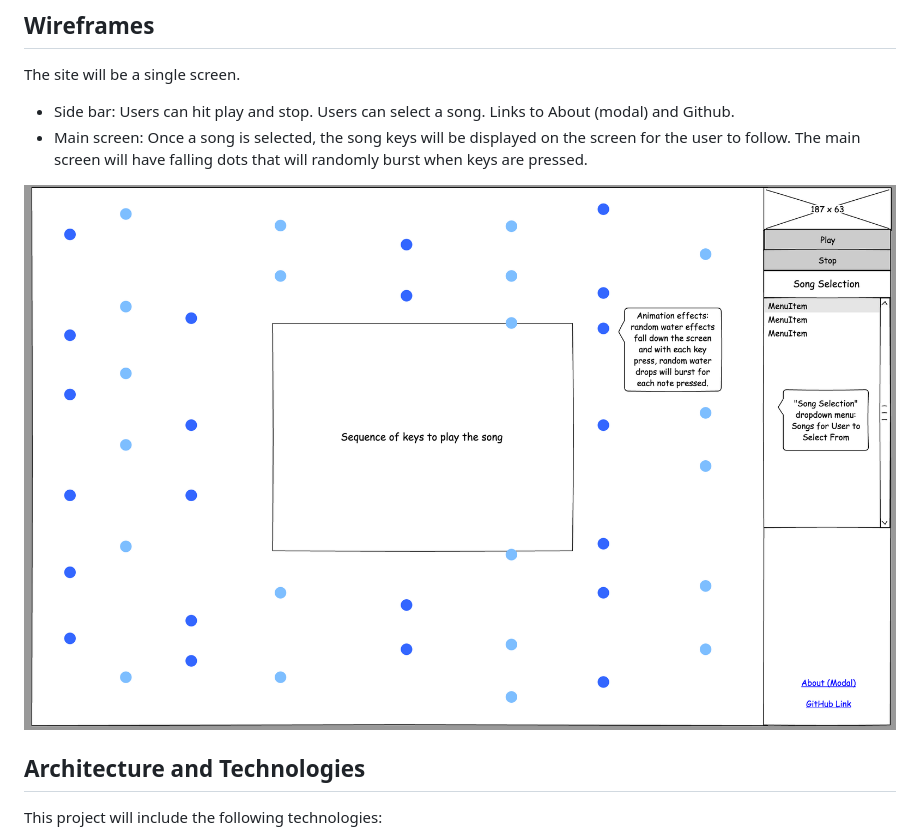
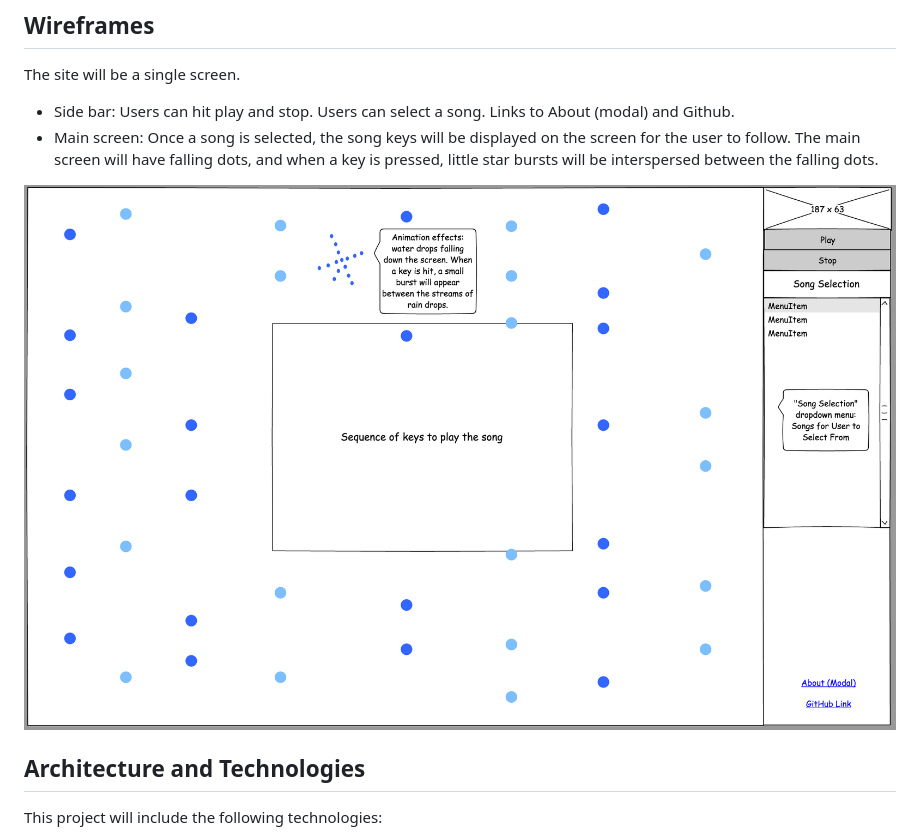
Before and after one commit to miriam-lau/Lullaby, a Markdown page: development_README.md, the part around the change. GitHub-like rendering; pictures changed too: lullaby.png.

Commit message:
Update wireframe

```diff
--- a/development_README.md
+++ b/development_README.md
@@ -24,7 +24,8 @@ The site will be a single screen.
 to About (modal) and Github.
 - Main screen: Once a song is selected, the song keys will be displayed
 on the screen for the user to follow. The main screen will have falling
-dots that will randomly burst when keys are pressed.
+dots, and when a key is pressed, little star bursts will be interspersed
+between the falling dots.
 
 ![lullaby-wireframe](./lullaby.png)
 
```
